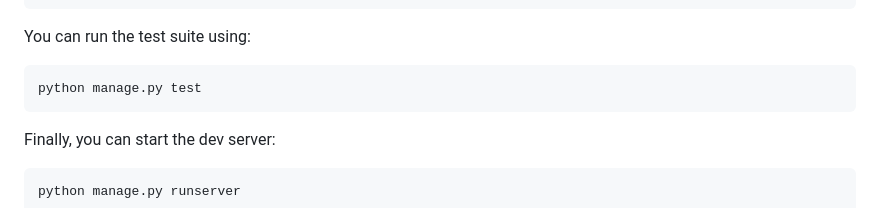
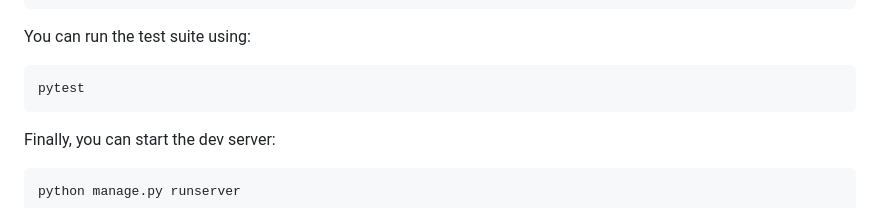
Before and after one commit to waggle-sensor/waggle-auth-app, a Markdown page: README.md, the part around the change. GitHub-like rendering.

Commit message:
updated readme with pytest suite

````diff
--- a/README.md
+++ b/README.md
@@ -44,7 +44,7 @@ python manage.py createsuperuser
 You can run the test suite using:
 
 ```sh
-python manage.py test
+pytest
 ```
 
 Finally, you can start the dev server:
````
